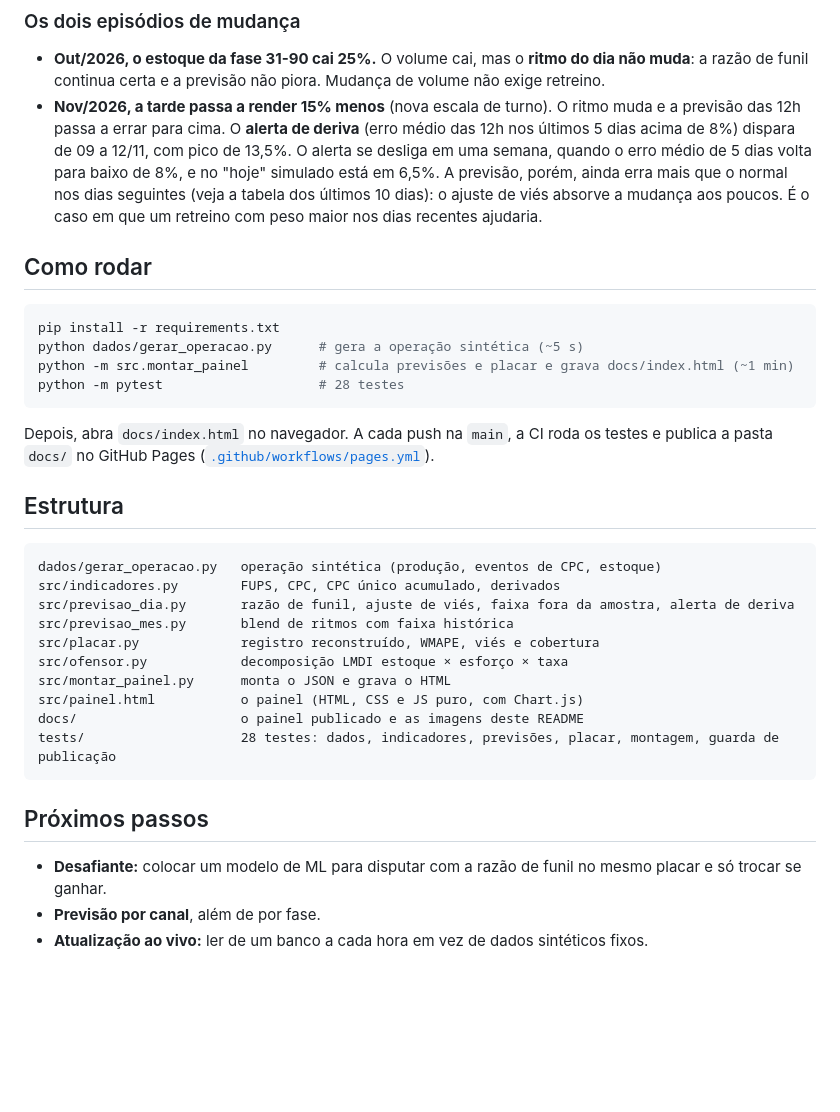
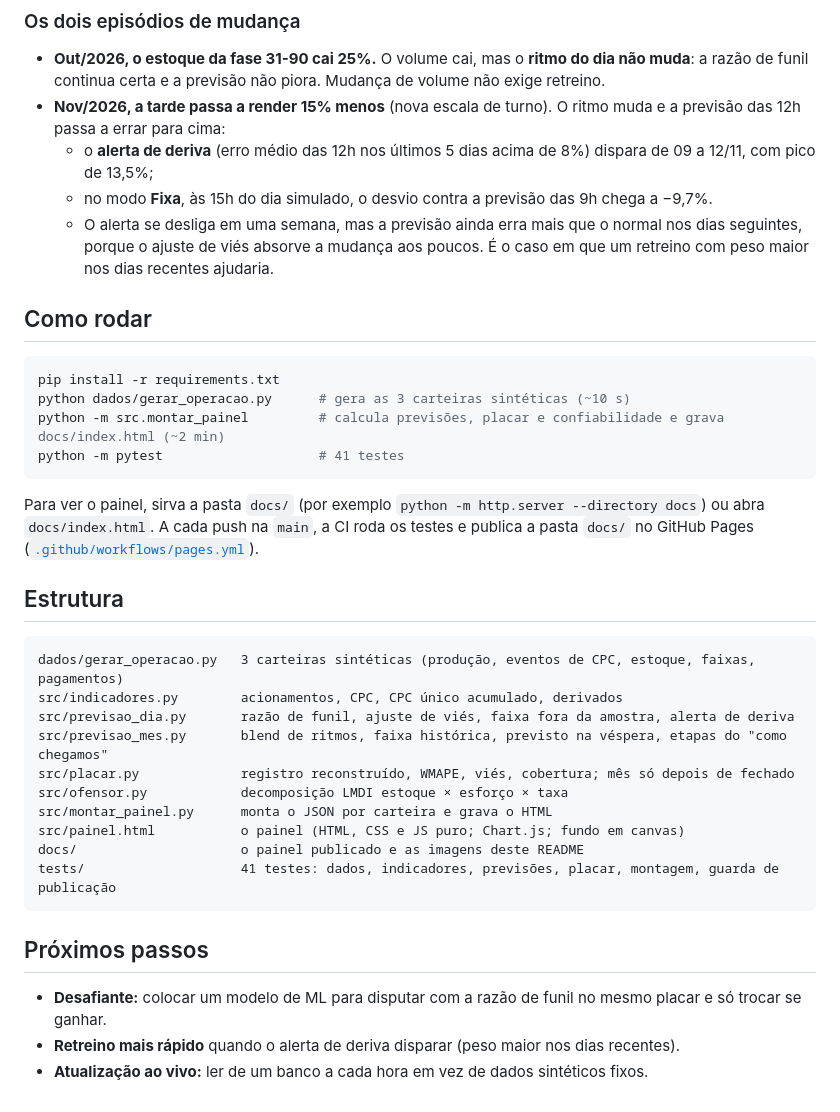
Before and after one commit to Alajunior/monitoramento-operacao-cobranca, a Markdown page: README.md, the part around one of its changes. Drawn GitHub-style; blank space fills up the shorter version.

````diff
--- a/README.md
+++ b/README.md
@@ -53,36 +56,39 @@ Cada gráfico tem uma caixa **📖 Como ler**.
 ### Os dois episódios de mudança
 
 - **Out/2026, o estoque da fase 31-90 cai 25%.** O volume cai, mas o **ritmo do dia não muda**: a razão de funil continua certa e a previsão não piora. Mudança de volume não exige retreino.
-- **Nov/2026, a tarde passa a render 15% menos** (nova escala de turno). O ritmo muda e a previsão das 12h passa a errar para cima. O **alerta de deriva** (erro médio das 12h nos últimos 5 dias acima de 8%) dispara de 09 a 12/11, com pico de 13,5%. O alerta se desliga em uma semana, quando o erro médio de 5 dias volta para baixo de 8%, e no "hoje" simulado está em 6,5%. A previsão, porém, ainda erra mais que o normal nos dias seguintes (veja a tabela dos últimos 10 dias): o ajuste de viés absorve a mudança aos poucos. É o caso em que um retreino com peso maior nos dias recentes ajudaria.
+- **Nov/2026, a tarde passa a render 15% menos** (nova escala de turno). O ritmo muda e a previsão das 12h passa a errar para cima:
+  - o **alerta de deriva** (erro médio das 12h nos últimos 5 dias acima de 8%) dispara de 09 a 12/11, com pico de 13,5%;
+  - no modo **Fixa**, às 15h do dia simulado, o desvio contra a previsão das 9h chega a −9,7%.
+  - O alerta se desliga em uma semana, mas a previsão ainda erra mais que o normal nos dias seguintes, porque o ajuste de viés absorve a mudança aos poucos. É o caso em que um retreino com peso maior nos dias recentes ajudaria.
 
 ## Como rodar
 
 ```bash
 pip install -r requirements.txt
-python dados/gerar_operacao.py      # gera a operação sintética (~5 s)
-python -m src.montar_painel         # calcula previsões e placar e grava docs/index.html (~1 min)
-python -m pytest                    # 28 testes
+python dados/gerar_operacao.py      # gera as 3 carteiras sintéticas (~10 s)
+python -m src.montar_painel         # calcula previsões, placar e confiabilidade e grava docs/index.html (~2 min)
+python -m pytest                    # 41 testes
 ```
 
-Depois, abra `docs/index.html` no navegador. A cada push na `main`, a CI roda os testes e publica a pasta `docs/` no GitHub Pages ([`.github/workflows/pages.yml`](.github/workflows/pages.yml)).
+Para ver o painel, sirva a pasta `docs/` (por exemplo `python -m http.server --directory docs`) ou abra `docs/index.html`. A cada push na `main`, a CI roda os testes e publica a pasta `docs/` no GitHub Pages ([`.github/workflows/pages.yml`](.github/workflows/pages.yml)).
 
 ## Estrutura
 
 ```
-dados/gerar_operacao.py   operação sintética (produção, eventos de CPC, estoque)
-src/indicadores.py        FUPS, CPC, CPC único acumulado, derivados
+dados/gerar_operacao.py   3 carteiras sintéticas (produção, eventos de CPC, estoque, faixas, pagamentos)
+src/indicadores.py        acionamentos, CPC, CPC único acumulado, derivados
 src/previsao_dia.py       razão de funil, ajuste de viés, faixa fora da amostra, alerta de deriva
-src/previsao_mes.py       blend de ritmos com faixa histórica
-src/placar.py             registro reconstruído, WMAPE, viés e cobertura
+src/previsao_mes.py       blend de ritmos, faixa histórica, previsto na véspera, etapas do "como chegamos"
+src/placar.py             registro reconstruído, WMAPE, viés, cobertura; mês só depois de fechado
 src/ofensor.py            decomposição LMDI estoque × esforço × taxa
-src/montar_painel.py      monta o JSON e grava o HTML
-src/painel.html           o painel (HTML, CSS e JS puro, com Chart.js)
+src/montar_painel.py      monta o JSON por carteira e grava o HTML
+src/painel.html           o painel (HTML, CSS e JS puro; Chart.js; fundo em canvas)
 docs/                     o painel publicado e as imagens deste README
-tests/                    28 testes: dados, indicadores, previsões, placar, montagem, guarda de publicação
+tests/                    41 testes: dados, indicadores, previsões, placar, montagem, guarda de publicação
 ```
 
 ## Próximos passos
 
 - **Desafiante:** colocar um modelo de ML para disputar com a razão de funil no mesmo placar e só trocar se ganhar.
-- **Previsão por canal**, além de por fase.
+- **Retreino mais rápido** quando o alerta de deriva disparar (peso maior nos dias recentes).
 - **Atualização ao vivo:** ler de um banco a cada hora em vez de dados sintéticos fixos.
````
Also changed, not shown: other parts of README.md (+24 -21 lines), docs/painel.png, docs/painel_previsoes.png.
